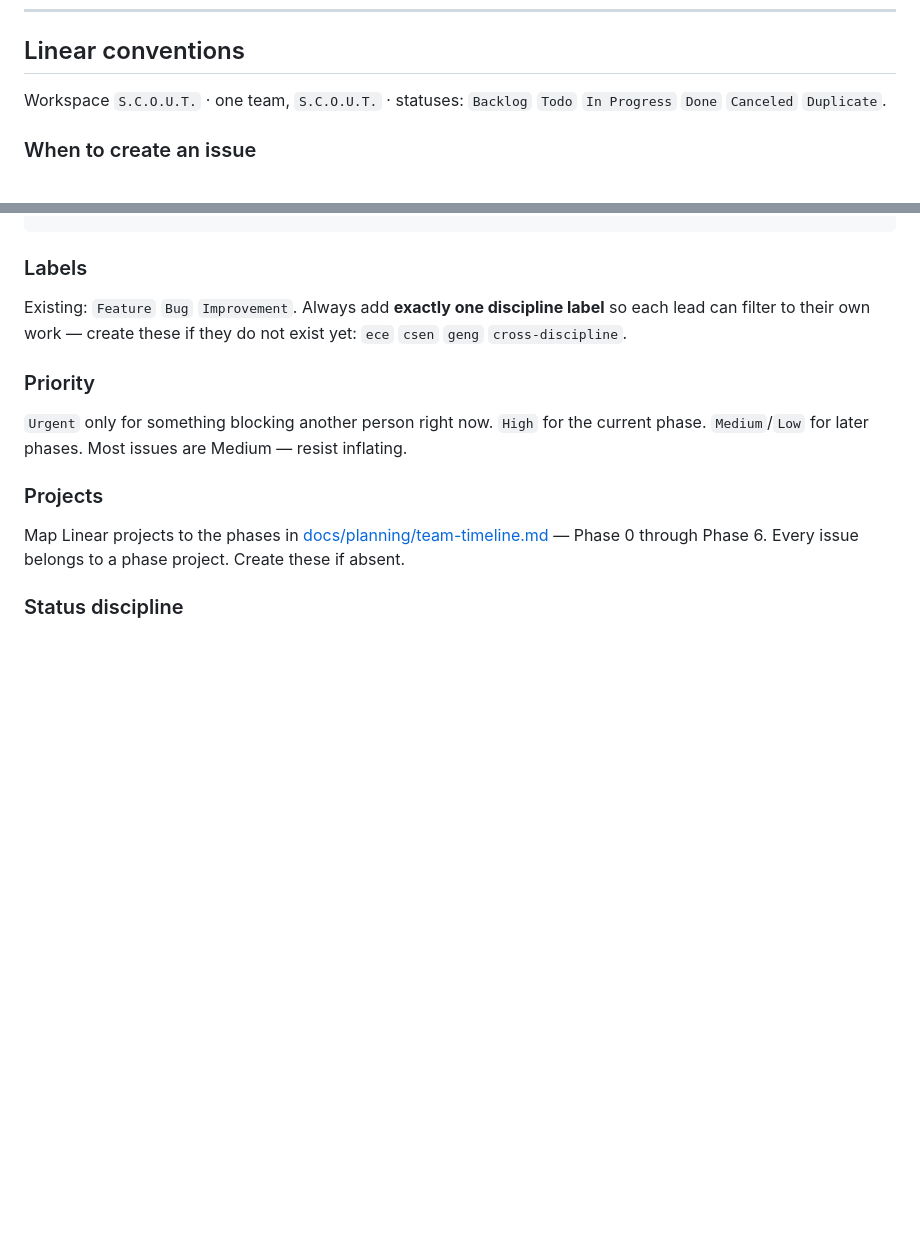
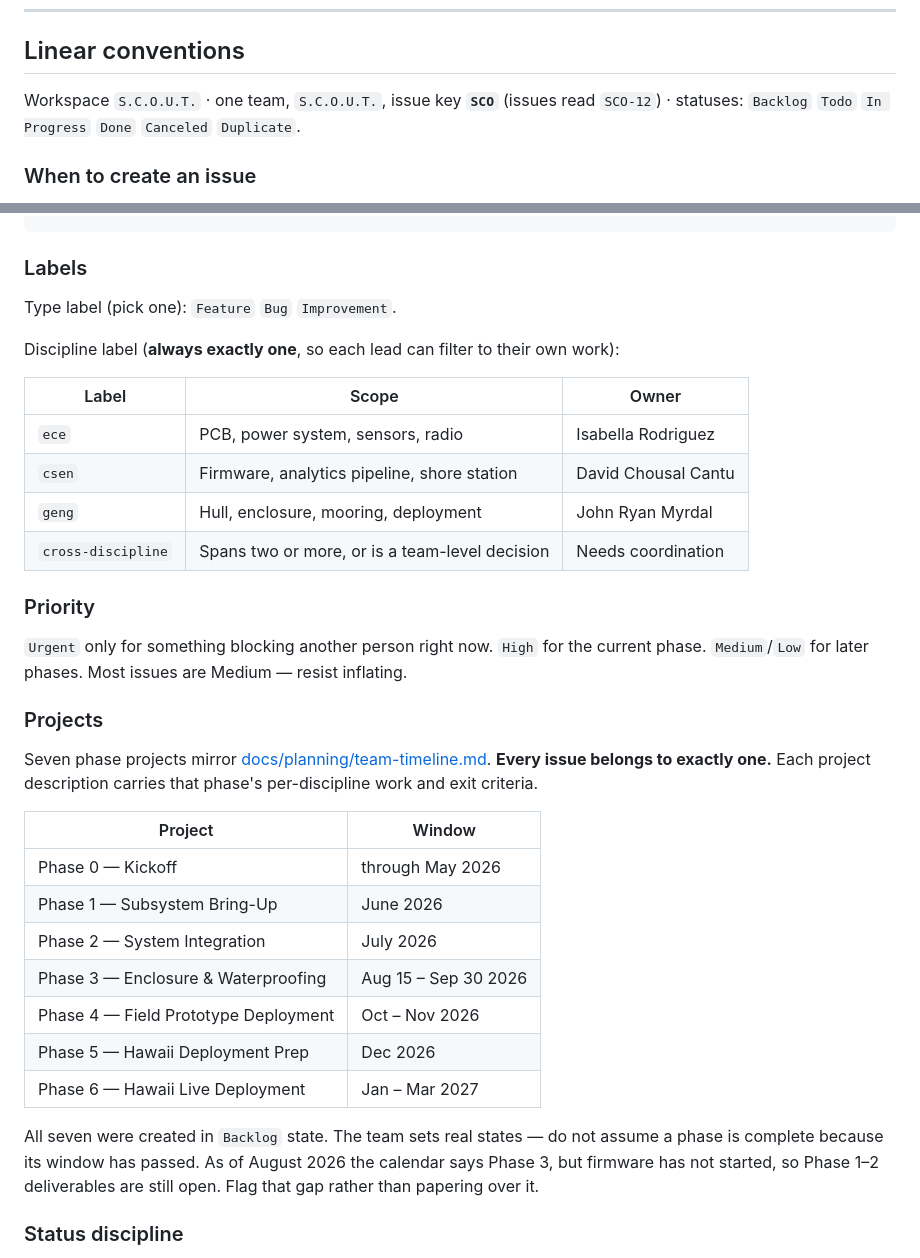
Before and after one commit to David-Chousal/S.C.O.U.T., a Markdown page: CLAUDE.md, 2 parts joined by grey strips. Rendered like a GitHub page; blank space fills up the shorter version.

Commit message:
docs: record Linear team key, labels, and phase projects in CLAUDE.md
Discipline labels (ece/csen/geng/cross-discipline) and the seven Phase 0-6
projects now exist in Linear, so the conventions reference them as real rather
than as things to create. Adds the SCO issue key and a note that phase windows
having passed does not mean the phase is done.

```diff
--- a/CLAUDE.md
+++ b/CLAUDE.md
@@ -116,8 +116,8 @@ and say so.
 
 ## Linear conventions
 
-Workspace `S.C.O.U.T.` · one team, `S.C.O.U.T.` · statuses: `Backlog` `Todo` `In Progress`
-`Done` `Canceled` `Duplicate`.
+Workspace `S.C.O.U.T.` · one team, `S.C.O.U.T.`, issue key **`SCO`** (issues read `SCO-12`) ·
+statuses: `Backlog` `Todo` `In Progress` `Done` `Canceled` `Duplicate`.
 
 ### When to create an issue
 
@@ -155,9 +155,16 @@ Not `Temperature sensor` (not an outcome). Not `Fix the thing` (not specific).
 
 ### Labels
 
-Existing: `Feature` `Bug` `Improvement`. Always add **exactly one discipline label** so each
-lead can filter to their own work — create these if they do not exist yet: `ece` `csen`
-`geng` `cross-discipline`.
+Type label (pick one): `Feature` `Bug` `Improvement`.
+
+Discipline label (**always exactly one**, so each lead can filter to their own work):
+
+| Label | Scope | Owner |
+|---|---|---|
+| `ece` | PCB, power system, sensors, radio | Isabella Rodriguez |
+| `csen` | Firmware, analytics pipeline, shore station | David Chousal Cantu |
+| `geng` | Hull, enclosure, mooring, deployment | John Ryan Myrdal |
+| `cross-discipline` | Spans two or more, or is a team-level decision | Needs coordination |
 
 ### Priority
 
@@ -166,8 +173,24 @@ lead can filter to their own work — create these if they do not exist yet: `ec
 
 ### Projects
 
-Map Linear projects to the phases in [docs/planning/team-timeline.md](docs/planning/team-timeline.md)
-— Phase 0 through Phase 6. Every issue belongs to a phase project. Create these if absent.
+Seven phase projects mirror [docs/planning/team-timeline.md](docs/planning/team-timeline.md).
+**Every issue belongs to exactly one.** Each project description carries that phase's
+per-discipline work and exit criteria.
+
+| Project | Window |
+|---|---|
+| Phase 0 — Kickoff | through May 2026 |
+| Phase 1 — Subsystem Bring-Up | June 2026 |
+| Phase 2 — System Integration | July 2026 |
+| Phase 3 — Enclosure & Waterproofing | Aug 15 – Sep 30 2026 |
+| Phase 4 — Field Prototype Deployment | Oct – Nov 2026 |
+| Phase 5 — Hawaii Deployment Prep | Dec 2026 |
+| Phase 6 — Hawaii Live Deployment | Jan – Mar 2027 |
+
+All seven were created in `Backlog` state. The team sets real states — do not assume a phase
+is complete because its window has passed. As of August 2026 the calendar says Phase 3, but
+firmware has not started, so Phase 1–2 deliverables are still open. Flag that gap rather than
+papering over it.
 
 ### Status discipline
 
```
